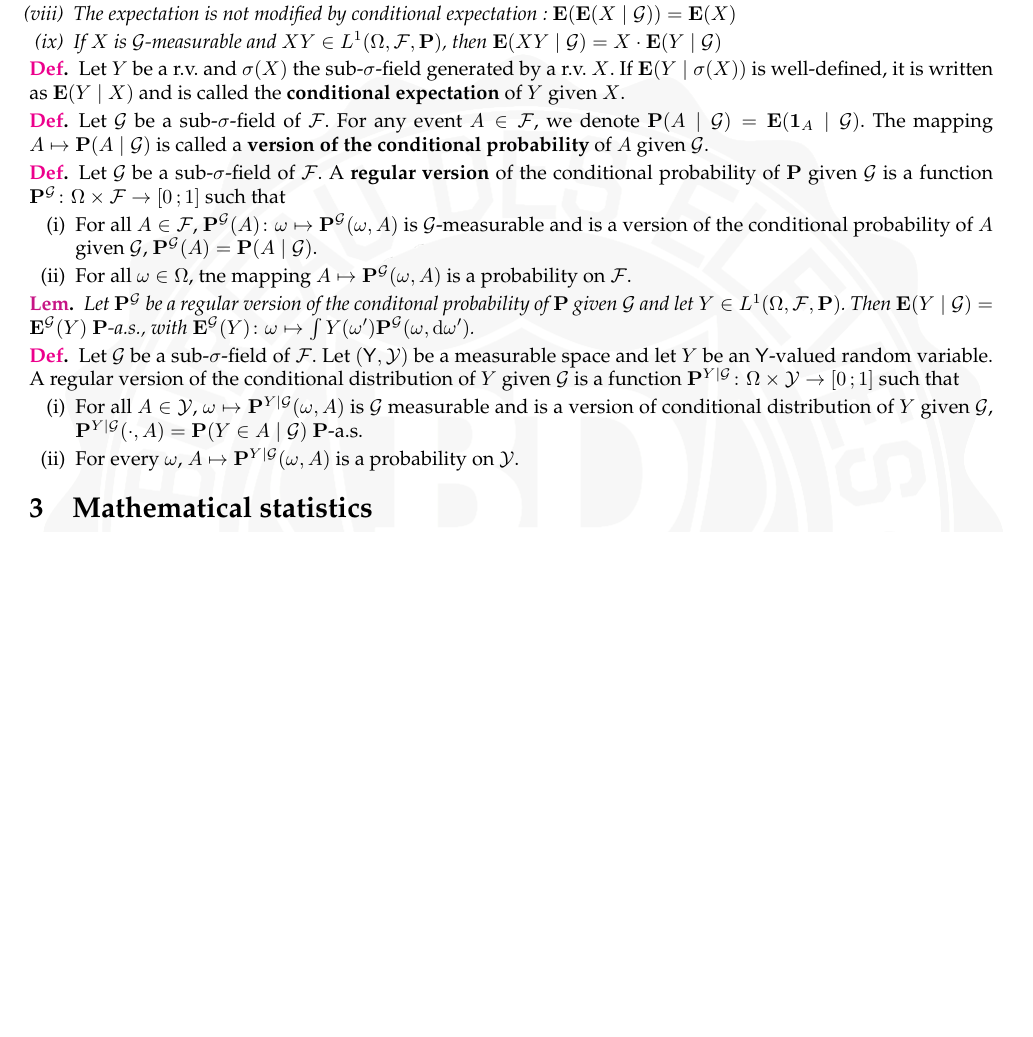
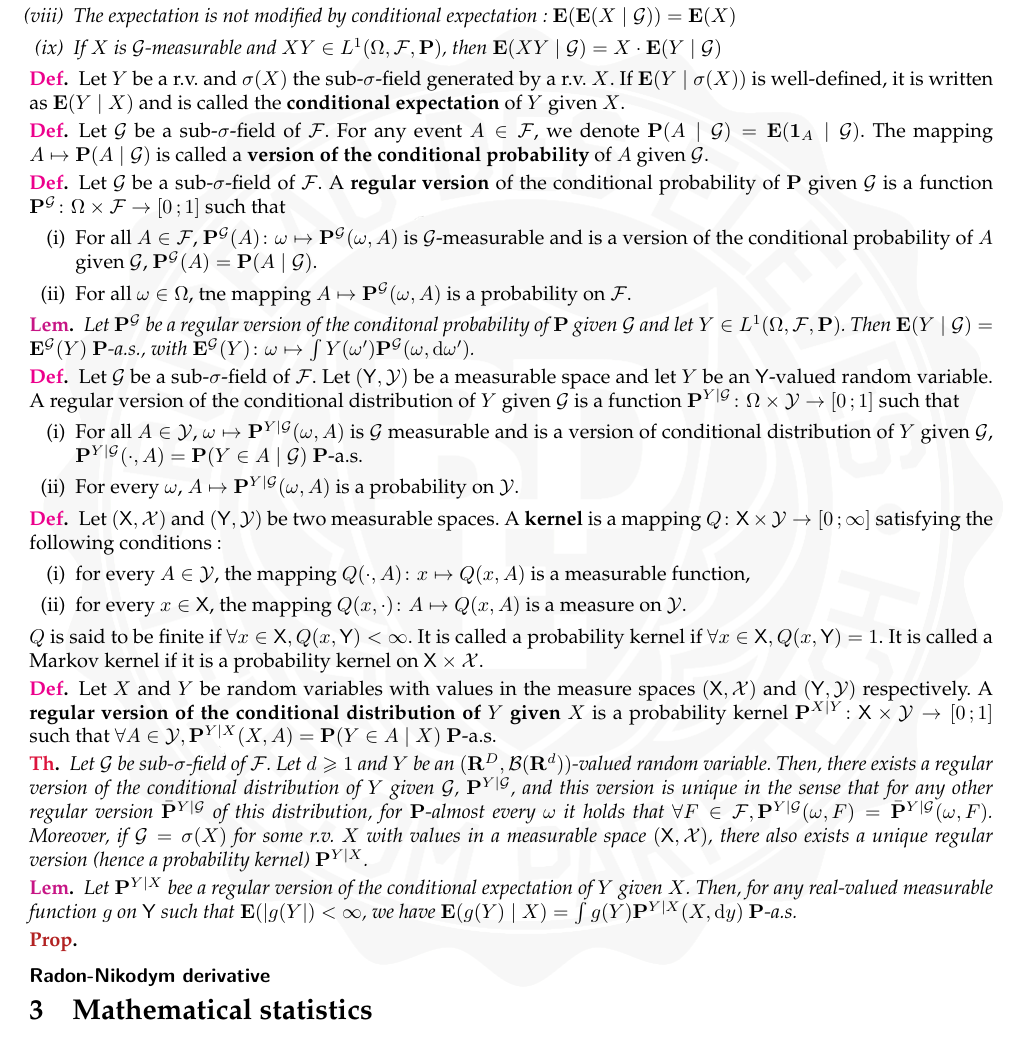
Before and after one commit to RegisGourdel/Entraide_Telecom, a LaTeX document (MACS201/Fiche MACS201.tex, which reads MACS201/chapitre2.tex): part of page 3 of 3 before the commit and part of page 3 of 4 after it, cut so that both start at the same text, the shorter picture padded with empty space. Compiled offline with pdfLaTeX.

Commit message:
Ajouts en MACS201

```diff
--- a/MACS201/chapitre2.tex
+++ b/MACS201/chapitre2.tex
@@ -86,3 +86,39 @@ Let $(\Omega, \mathcal{F}, \proba)$ be a probability space.
 			\item For every $\omega$, $A \mapsto \proba^{Y \mid \mathcal{G}}(\omega, A)$ is a probability on $\mathcal{Y}$.
 		\end{enumerate}
 	\end{defn}
+
+	\begin{defn}
+		Let $(\mathsf{X}, \mathcal{X})$ and $(\mathsf{Y}, \mathcal{Y})$ be two measurable spaces.
+		A \textbf{kernel} is a mapping $Q \colon \mathsf{X} \times \mathcal{Y} \to \intff{0}{\infty}$ satisfying the following conditions :
+		\begin{enumerate}[(i)]
+			\item for every $A \in \mathcal{Y}$, the mapping $Q(\cdot, A) \colon x \mapsto Q(x,A)$ is a measurable function,
+			\item for every $x \in \mathsf{X}$, the mapping $Q(x, \cdot) \colon A \mapsto Q(x,A)$ is a measure on $\mathcal{Y}$.
+		\end{enumerate}
+		$Q$ is said to be finite if $\forall x \in \mathsf{X}, Q(x,\mathsf{Y}) < \infty$.
+		It is called a probability kernel if $\forall x \in \mathsf{X}, Q(x,\mathsf{Y}) = 1$.
+		It is called a Markov kernel if it is a probability kernel on $\mathsf{X} \times \mathcal{X}$.
+	\end{defn}
+
+	\begin{defn}
+		Let $X$ and $Y$ be random variables with values in the measure spaces $(\mathsf{X},\mathcal{X})$ and $(\mathsf{Y},\mathcal{Y})$ respectively.
+		A \textbf{regular version of the conditional distribution of $Y$ given $X$} is a probability kernel $\proba^{X \mid Y} \colon \mathsf{X} \times \mathcal{Y} \to \intff{0}{1}$ such that $\forall A \in \mathcal{Y}, \proba^{Y \mid X}(X,A) = \proba(Y \in A \mid X)$ $\proba$-a.s.
+	\end{defn}
+
+	\begin{thm}
+		Let $\mathcal{G}$ be sub-$\sigma$-field of $\mathcal{F}$.
+		Let $d \geq 1$ and $Y$ be an $(\R^D, \mathcal{B}(\R^d))$-valued random variable.
+		Then, there exists a regular version of the conditional distribution of $Y$ given $\mathcal{G}$, $\proba^{Y \mid \mathcal{G}}$, and this version is unique in the sense that for any other regular version $\bar\proba^{Y \mid \mathcal{G}}$ of this distribution, for $\proba$-almost every $\omega$ it holds that $\forall F \in \mathcal{F}, \proba^{Y \mid \mathcal{G}}(\omega,F) = \bar\proba^{Y \mid \mathcal{G}}(\omega,F)$.
+		Moreover, if $\mathcal{G} = \sigma(X)$ for some r.v. $X$ with values in a measurable space $(\mathsf{X},\mathcal{X})$, there also exists a unique regular version (hence a probability kernel) $\proba^{Y \mid X}$.
+	\end{thm}
+
+	\begin{lem}
+		Let $\proba^{Y \mid X}$ bee a regular version of the conditional expectation of $Y$ given $X$.
+		Then, for any real-valued measurable function $g$ on $\mathsf{Y}$ such that $\esp(\abs{g(Y}) < \infty$, we have $\esp(g(Y) \mid X) = \int g(Y) \proba^{Y \mid X}(X, \diff y)$ $\proba$-a.s.
+	\end{lem}
+
+	\begin{pop}
+
+	\end{pop}
+
+
+\subsection{Radon-Nikodym derivative}
```
